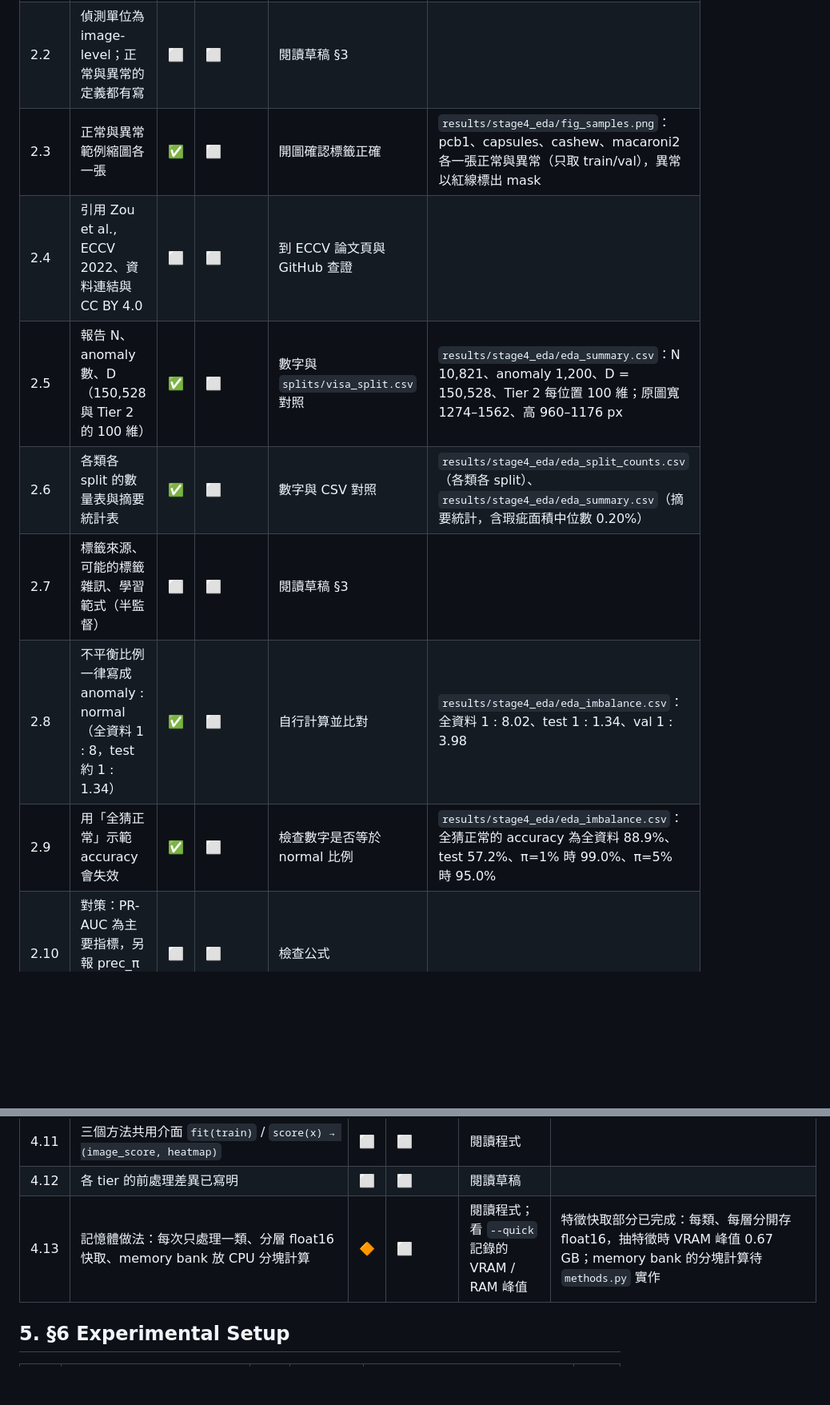
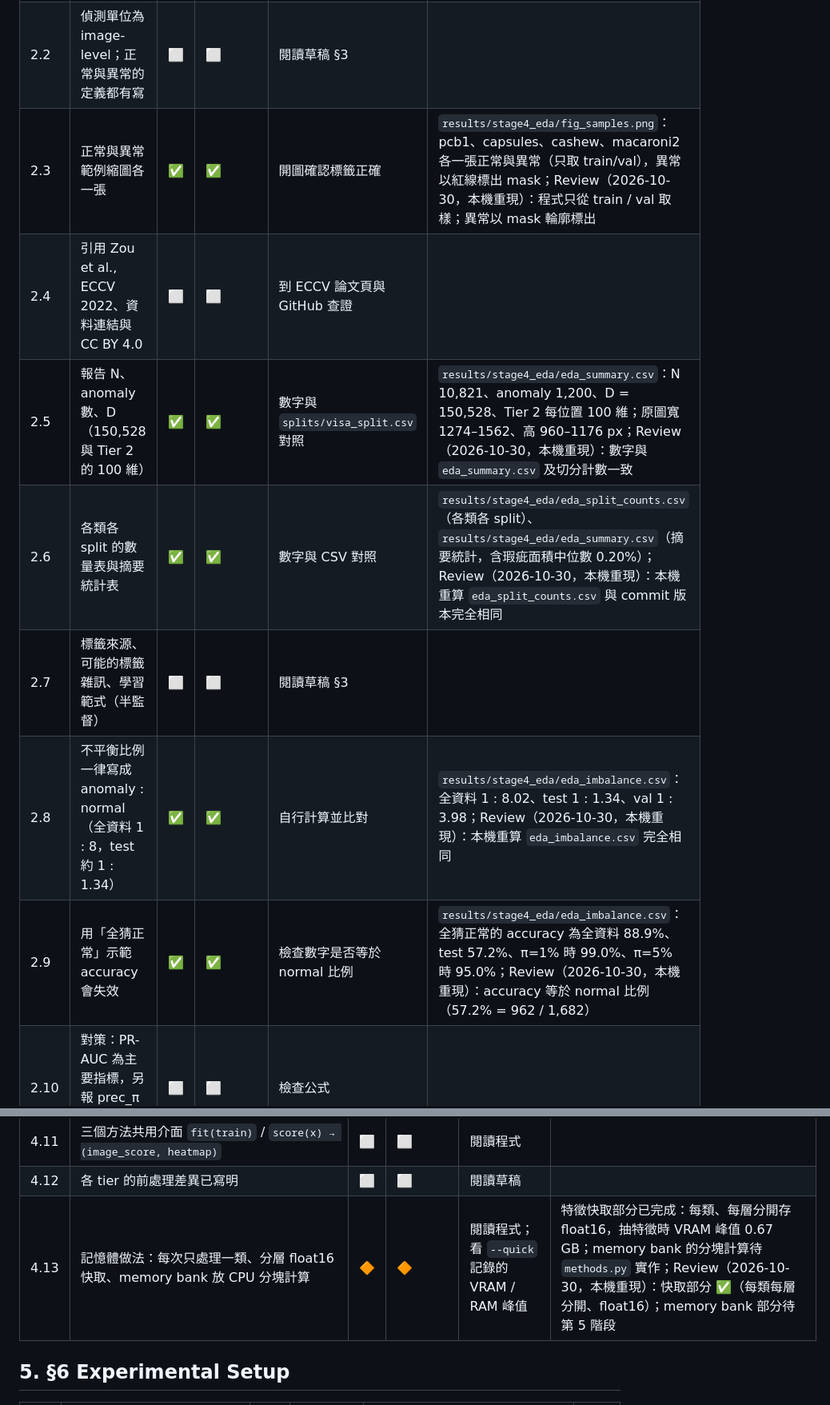
Before and after one commit to calculusfkyou/nycu-data-mining-assignment-2-115-1, a Markdown page: CHECKLIST.md, 2 parts joined by grey strips. Shown at 80% size. GitHub-like rendering; blank space fills up the shorter version.

```diff
--- a/CHECKLIST.md
+++ b/CHECKLIST.md
@@ -65,13 +65,13 @@
 |---|---|---|---|---|---|
 | 2.1 | 明確寫出資料類別為「Image / Video」，並討論這類資料的挑戰 | ⬜ | ⬜ | 閱讀草稿 §3 | |
 | 2.2 | 偵測單位為 image-level；正常與異常的定義都有寫 | ⬜ | ⬜ | 閱讀草稿 §3 | |
-| 2.3 | 正常與異常範例縮圖各一張 | ✅ | ⬜ | 開圖確認標籤正確 | `results/stage4_eda/fig_samples.png`：pcb1、capsules、cashew、macaroni2 各一張正常與異常（只取 train/val），異常以紅線標出 mask |
+| 2.3 | 正常與異常範例縮圖各一張 | ✅ | ✅ | 開圖確認標籤正確 | `results/stage4_eda/fig_samples.png`：pcb1、capsules、cashew、macaroni2 各一張正常與異常（只取 train/val），異常以紅線標出 mask；Review（2026-10-30，本機重現）：程式只從 train / val 取樣；異常以 mask 輪廓標出 |
 | 2.4 | 引用 Zou et al., ECCV 2022、資料連結與 CC BY 4.0 | ⬜ | ⬜ | 到 ECCV 論文頁與 GitHub 查證 | |
-| 2.5 | 報告 N、anomaly 數、D（150,528 與 Tier 2 的 100 維） | ✅ | ⬜ | 數字與 `splits/visa_split.csv` 對照 | `results/stage4_eda/eda_summary.csv`：N 10,821、anomaly 1,200、D = 150,528、Tier 2 每位置 100 維；原圖寬 1274–1562、高 960–1176 px |
-| 2.6 | 各類各 split 的數量表與摘要統計表 | ✅ | ⬜ | 數字與 CSV 對照 | `results/stage4_eda/eda_split_counts.csv`（各類各 split）、`results/stage4_eda/eda_summary.csv`（摘要統計，含瑕疵面積中位數 0.20%） |
+| 2.5 | 報告 N、anomaly 數、D（150,528 與 Tier 2 的 100 維） | ✅ | ✅ | 數字與 `splits/visa_split.csv` 對照 | `results/stage4_eda/eda_summary.csv`：N 10,821、anomaly 1,200、D = 150,528、Tier 2 每位置 100 維；原圖寬 1274–1562、高 960–1176 px；Review（2026-10-30，本機重現）：數字與 `eda_summary.csv` 及切分計數一致 |
+| 2.6 | 各類各 split 的數量表與摘要統計表 | ✅ | ✅ | 數字與 CSV 對照 | `results/stage4_eda/eda_split_counts.csv`（各類各 split）、`results/stage4_eda/eda_summary.csv`（摘要統計，含瑕疵面積中位數 0.20%）；Review（2026-10-30，本機重現）：本機重算 `eda_split_counts.csv` 與 commit 版本完全相同 |
 | 2.7 | 標籤來源、可能的標籤雜訊、學習範式（半監督） | ⬜ | ⬜ | 閱讀草稿 §3 | |
-| 2.8 | 不平衡比例一律寫成 anomaly : normal（全資料 1 : 8，test 約 1 : 1.34） | ✅ | ⬜ | 自行計算並比對 | `results/stage4_eda/eda_imbalance.csv`：全資料 1 : 8.02、test 1 : 1.34、val 1 : 3.98 |
-| 2.9 | 用「全猜正常」示範 accuracy 會失效 | ✅ | ⬜ | 檢查數字是否等於 normal 比例 | `results/stage4_eda/eda_imbalance.csv`：全猜正常的 accuracy 為全資料 88.9%、test 57.2%、π=1% 時 99.0%、π=5% 時 95.0% |
+| 2.8 | 不平衡比例一律寫成 anomaly : normal（全資料 1 : 8，test 約 1 : 1.34） | ✅ | ✅ | 自行計算並比對 | `results/stage4_eda/eda_imbalance.csv`：全資料 1 : 8.02、test 1 : 1.34、val 1 : 3.98；Review（2026-10-30，本機重現）：本機重算 `eda_imbalance.csv` 完全相同 |
+| 2.9 | 用「全猜正常」示範 accuracy 會失效 | ✅ | ✅ | 檢查數字是否等於 normal 比例 | `results/stage4_eda/eda_imbalance.csv`：全猜正常的 accuracy 為全資料 88.9%、test 57.2%、π=1% 時 99.0%、π=5% 時 95.0%；Review（2026-10-30，本機重現）：accuracy 等於 normal 比例（57.2% = 962 / 1,682） |
 | 2.10 | 對策：PR-AUC 為主要指標，另報 prec_π（π = 1%、5%） | ⬜ | ⬜ | 檢查公式 | |
 | 2.11 | 提到 val 的異常比例遠高於部署時的盛行率 | ⬜ | ⬜ | 閱讀草稿 | |
 
@@ -103,7 +103,7 @@
 | 4.10 | Tier 3 PatchCore：3×3 鄰域平均、128 維投影、greedy coreset 1%、最近鄰距離 | ⬜ | ⬜ | 閱讀程式，並看合成資料自檢結果 | |
 | 4.11 | 三個方法共用介面 `fit(train)` / `score(x) → (image_score, heatmap)` | ⬜ | ⬜ | 閱讀程式 | |
 | 4.12 | 各 tier 的前處理差異已寫明 | ⬜ | ⬜ | 閱讀草稿 | |
-| 4.13 | 記憶體做法：每次只處理一類、分層 float16 快取、memory bank 放 CPU 分塊計算 | 🔶 | ⬜ | 閱讀程式；看 `--quick` 記錄的 VRAM / RAM 峰值 | 特徵快取部分已完成：每類、每層分開存 float16，抽特徵時 VRAM 峰值 0.67 GB；memory bank 的分塊計算待 `methods.py` 實作 |
+| 4.13 | 記憶體做法：每次只處理一類、分層 float16 快取、memory bank 放 CPU 分塊計算 | 🔶 | 🔶 | 閱讀程式；看 `--quick` 記錄的 VRAM / RAM 峰值 | 特徵快取部分已完成：每類、每層分開存 float16，抽特徵時 VRAM 峰值 0.67 GB；memory bank 的分塊計算待 `methods.py` 實作；Review（2026-10-30，本機重現）：快取部分 ✅（每類每層分開、float16）；memory bank 部分待第 5 階段 |
 
 ## 5. §6 Experimental Setup
 
```
Also changed, not shown: other parts of CHECKLIST.md (+33 -33 lines).
